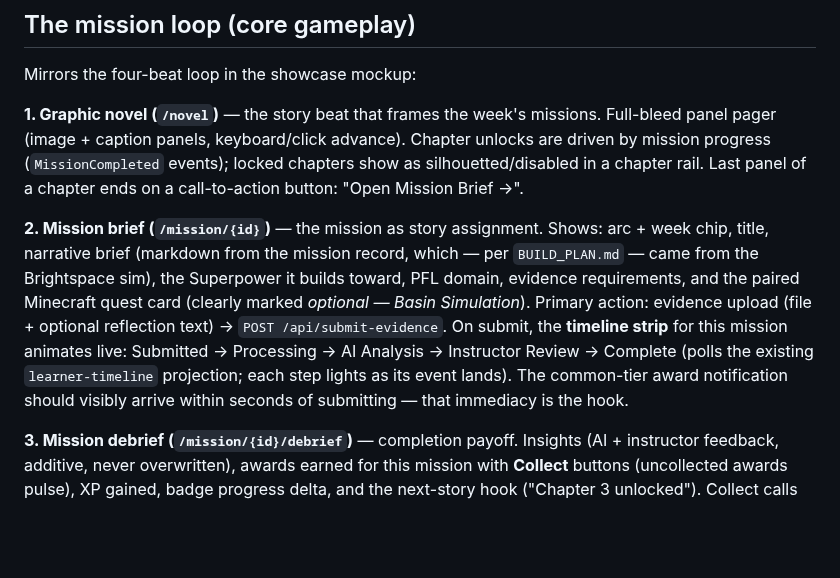
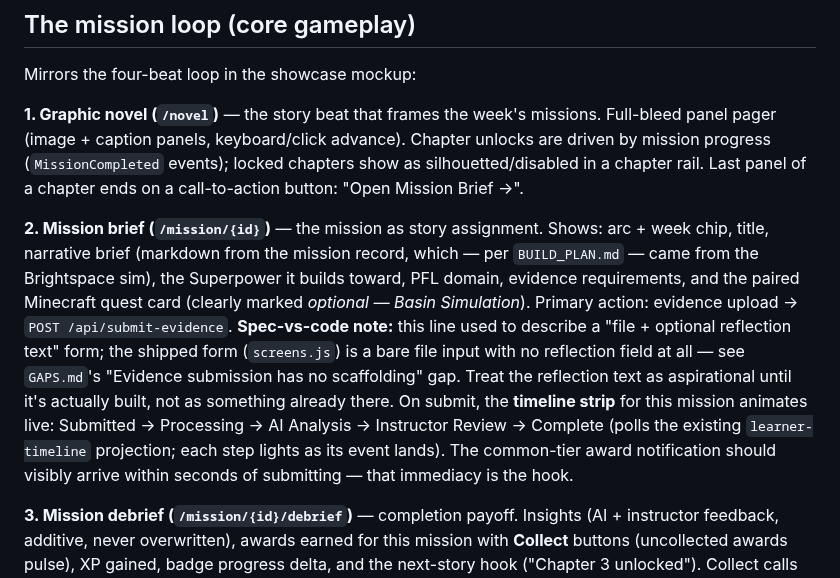
Before and after one commit to nathanverrill/evoke-prosperity, a Markdown page: UI_SPEC.md, the part around the change. GitHub-like rendering; blank space fills up the shorter version.

```diff
--- a/UI_SPEC.md
+++ b/UI_SPEC.md
@@ -27,7 +27,7 @@ Mirrors the four-beat loop in the showcase mockup:
 
 **1. Graphic novel (`/novel`)** — the story beat that frames the week's missions. Full-bleed panel pager (image + caption panels, keyboard/click advance). Chapter unlocks are driven by mission progress (`MissionCompleted` events); locked chapters show as silhouetted/disabled in a chapter rail. Last panel of a chapter ends on a call-to-action button: "Open Mission Brief →".
 
-**2. Mission brief (`/mission/{id}`)** — the mission as story assignment. Shows: arc + week chip, title, narrative brief (markdown from the mission record, which — per `BUILD_PLAN.md` — came from the Brightspace sim), the Superpower it builds toward, PFL domain, evidence requirements, and the paired Minecraft quest card (clearly marked *optional — Basin Simulation*). Primary action: evidence upload (file + optional reflection text) → `POST /api/submit-evidence`. On submit, the **timeline strip** for this mission animates live: Submitted → Processing → AI Analysis → Instructor Review → Complete (polls the existing `learner-timeline` projection; each step lights as its event lands). The common-tier award notification should visibly arrive within seconds of submitting — that immediacy is the hook.
+**2. Mission brief (`/mission/{id}`)** — the mission as story assignment. Shows: arc + week chip, title, narrative brief (markdown from the mission record, which — per `BUILD_PLAN.md` — came from the Brightspace sim), the Superpower it builds toward, PFL domain, evidence requirements, and the paired Minecraft quest card (clearly marked *optional — Basin Simulation*). Primary action: evidence upload → `POST /api/submit-evidence`. **Spec-vs-code note:** this line used to describe a "file + optional reflection text" form; the shipped form (`screens.js`) is a bare file input with no reflection field at all — see `GAPS.md`'s "Evidence submission has no scaffolding" gap. Treat the reflection text as aspirational until it's actually built, not as something already there. On submit, the **timeline strip** for this mission animates live: Submitted → Processing → AI Analysis → Instructor Review → Complete (polls the existing `learner-timeline` projection; each step lights as its event lands). The common-tier award notification should visibly arrive within seconds of submitting — that immediacy is the hook.
 
 **3. Mission debrief (`/mission/{id}/debrief`)** — completion payoff. Insights (AI + instructor feedback, additive, never overwritten), awards earned for this mission with **Collect** buttons (uncollected awards pulse), XP gained, badge progress delta, and the next-story hook ("Chapter 3 unlocked"). Collect calls `POST /api/awards/{award_id}/collect` — same endpoint as Companion Mode; copy should hint the reward lands in Minecraft ("Delivered to your agent in the Basin").
 
```
Also changed, not shown: GAPS.md (+3 -1 lines).
